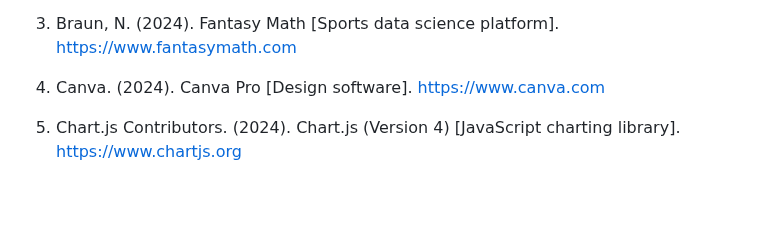
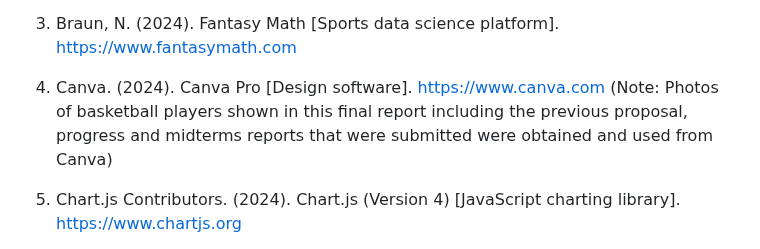
Before and after one commit to juancarloskatigbak8/PlayAnalytics-Machine-Learning-Driven-Sports-Management-Portal, a Markdown page: README.md, the part around the change. Rendered like a GitHub page; blank space fills up the shorter version.

```diff
--- a/README.md
+++ b/README.md
@@ -182,6 +182,7 @@ V. Technology Stack
 3. Braun, N. (2024). Fantasy Math [Sports data science platform]. https://www.fantasymath.com
 
 4. Canva. (2024). Canva Pro [Design software]. https://www.canva.com
+(Note: Photos of basketball players shown in this final report including the previous proposal, progress and midterms reports that were submitted were obtained and used from Canva)
 
 5. Chart.js Contributors. (2024). Chart.js (Version 4) [JavaScript charting library]. https://www.chartjs.org
 
```
